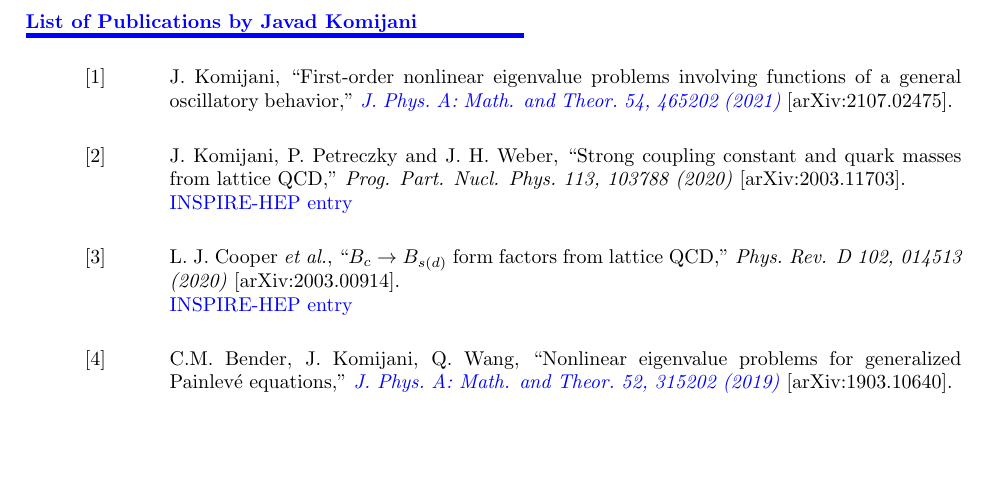
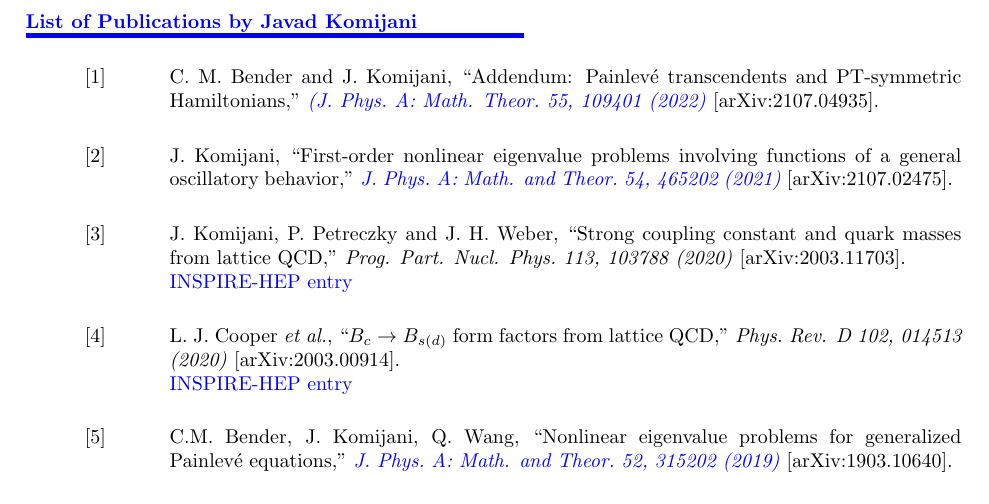
Before and after one commit to jkomijani/jkomijani.github.io, a LaTeX document (docs/Publications.tex): part of page 1 of 4, cut so that both start at the same text, the shorter picture padded with empty space. Compiled offline with pdfLaTeX.

Commit message:
updating Publications

```diff
--- a/docs/Publications.tex
+++ b/docs/Publications.tex
@@ -37,9 +37,15 @@
 
 \Section{List of Publications by Javad Komijani}
 
+\Publications
+{ C.~M.~Bender and J.~Komijani,
+  {``Addendum: Painlev{\'{e}} transcendents and PT-symmetric Hamiltonians,''}
+  \href{https://iopscience.iop.org/article/10.1088/1751-8121/ac4fa7}{
+  \textit{(J.~Phys.~A: Math. Theor.~55, 109401 (2022)}} [arXiv:2107.04935].
+}
 
 \Publications
-{ J. Komijani,
+{ J.~Komijani,
   {``First-order nonlinear eigenvalue problems involving functions of a general
   oscillatory behavior,''}
   \href{https://doi.org/10.1088/1751-8121/ab2bcc}{
```
Also changed, not shown: docs/Publications.pdf.
